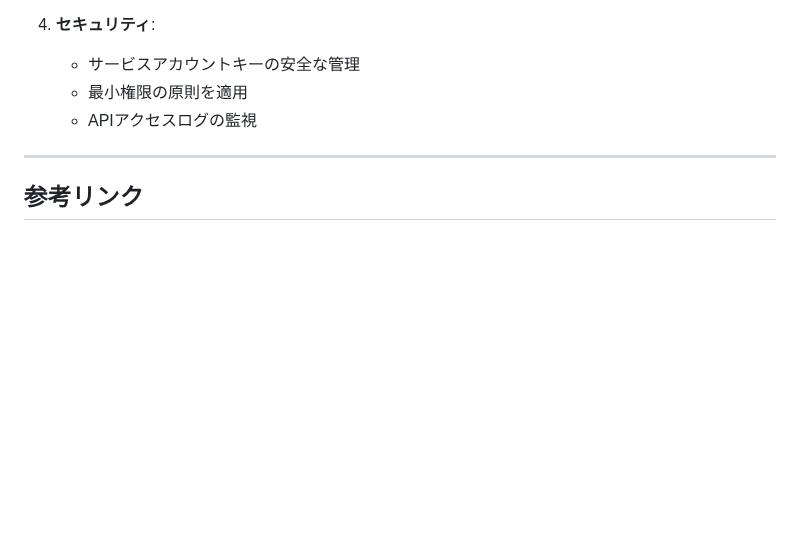
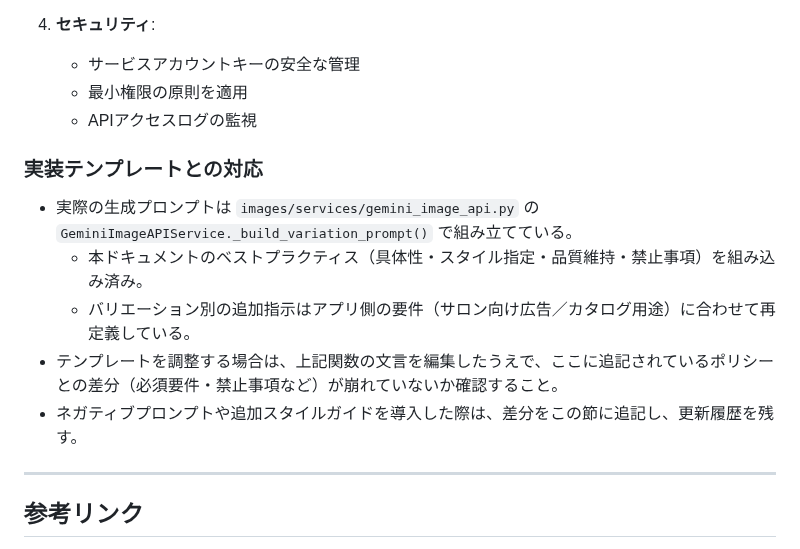
Before and after one commit to caadvisors1234/style-ai-generator, a Markdown page: docs/gemini-2.5-flash-image-vertex-ai-api-spec.md, the part around the change. Rendered like a GitHub page; blank space fills up the shorter version.

Commit message:
Enhance documentation for prompt template maintenance and implementation guidelines in GeminiImageAPIService. Add details on best practices, template adjustments, and update procedures to ensure consistency and quality in image generation prompts.

```diff
--- a/docs/gemini-2.5-flash-image-vertex-ai-api-spec.md
+++ b/docs/gemini-2.5-flash-image-vertex-ai-api-spec.md
@@ -610,6 +610,14 @@ curl -X POST \
    - 最小権限の原則を適用
    - APIアクセスログの監視
 
+### 実装テンプレートとの対応
+
+- 実際の生成プロンプトは `images/services/gemini_image_api.py` の `GeminiImageAPIService._build_variation_prompt()` で組み立てている。
+  - 本ドキュメントのベストプラクティス（具体性・スタイル指定・品質維持・禁止事項）を組み込み済み。
+  - バリエーション別の追加指示はアプリ側の要件（サロン向け広告／カタログ用途）に合わせて再定義している。
+- テンプレートを調整する場合は、上記関数の文言を編集したうえで、ここに追記されているポリシーとの差分（必須要件・禁止事項など）が崩れていないか確認すること。
+- ネガティブプロンプトや追加スタイルガイドを導入した際は、差分をこの節に追記し、更新履歴を残す。
+
 ---
 
 ## 参考リンク
```
Also changed, not shown: docs/implementation-plan.md (+5 -0 lines).
